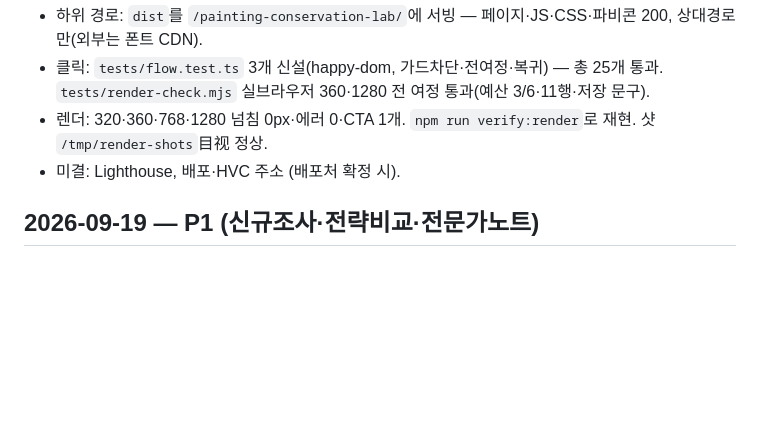
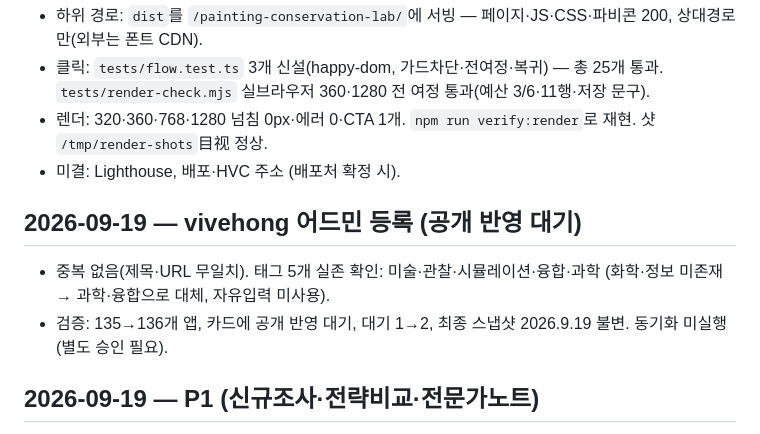
Before and after one commit to WBmaker2/painting-conservation-lab, a Markdown page: docs/IMPLEMENTATION-LOG.md, the part around the change. Rendered like a GitHub page; blank space fills up the shorter version.

Commit message:
어드민 등록 기록 (공개 반영 대기)

```diff
--- a/docs/IMPLEMENTATION-LOG.md
+++ b/docs/IMPLEMENTATION-LOG.md
@@ -38,6 +38,11 @@
 - 렌더: 320·360·768·1280 넘침 0px·에러 0·CTA 1개. `npm run verify:render`로 재현. 샷 `/tmp/render-shots`目视 정상.
 - 미결: Lighthouse, 배포·HVC 주소 (배포처 확정 시).
 
+## 2026-09-19 — vivehong 어드민 등록 (공개 반영 대기)
+
+- 중복 없음(제목·URL 무일치). 태그 5개 실존 확인: 미술·관찰·시뮬레이션·융합·과학 (화학·정보 미존재 → 과학·융합으로 대체, 자유입력 미사용).
+- 검증: 135→136개 앱, 카드에 공개 반영 대기, 대기 1→2, 최종 스냅샷 2026.9.19 불변. 동기화 미실행(별도 승인 필요).
+
 ## 2026-09-19 — P1 (신규조사·전략비교·전문가노트)
 
 - 신규 조사 2종 각 2점(적외선: 밑그림 투과, 자외선: 형광). 3 hidden×5 test=15 규칙, 호환표 12셀 추가. 전부 가상 모식 표기.
```
